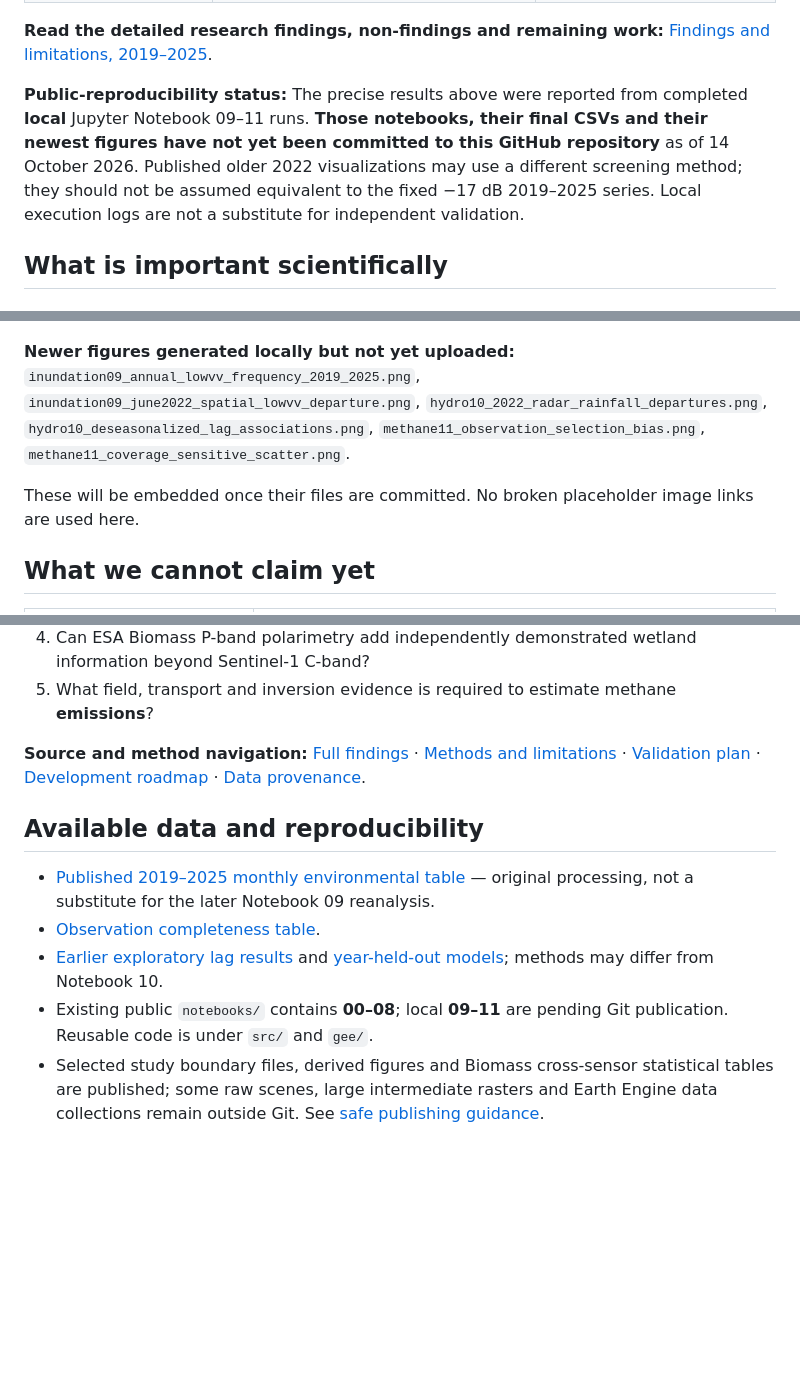
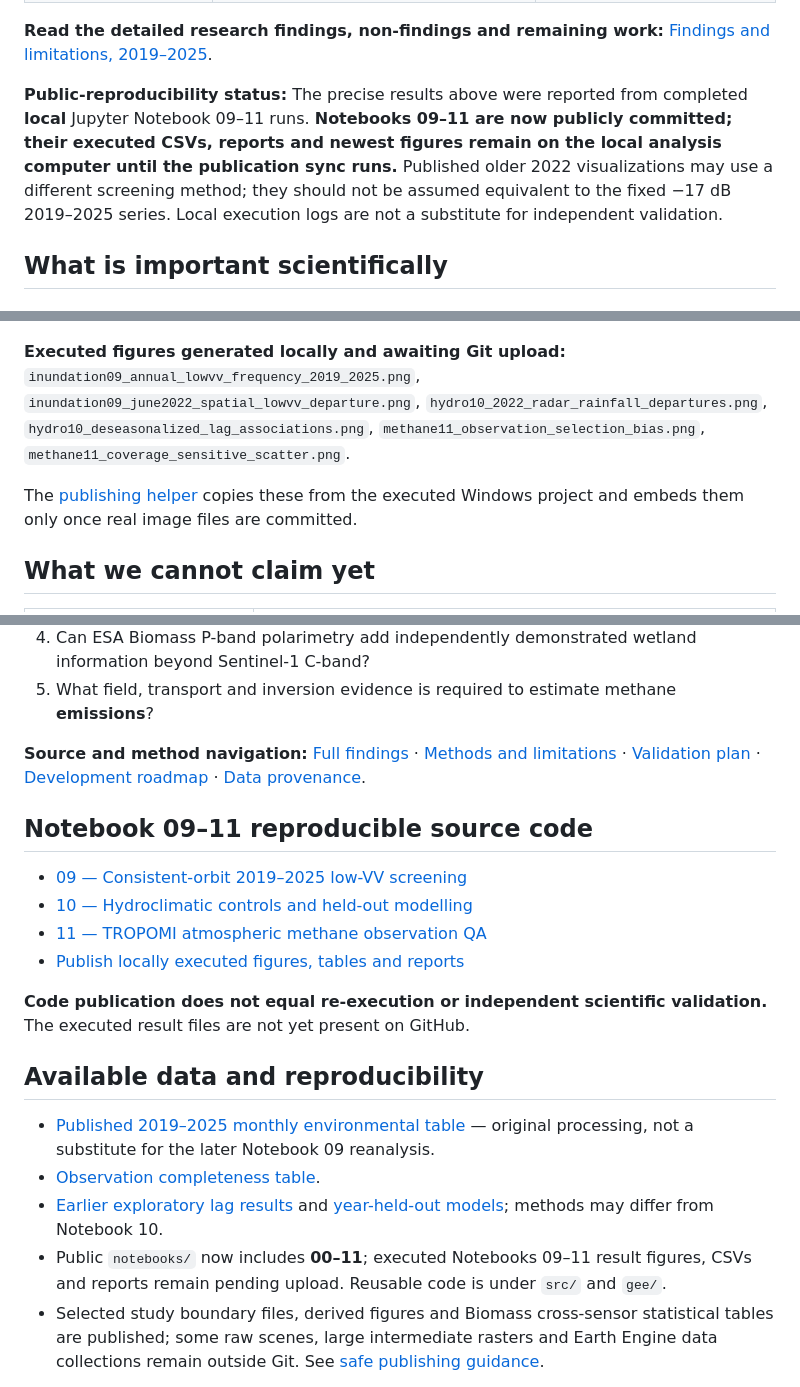
Before and after one commit to Bipul-roy-AI/Hakaluki-Haor-Wetland-Methane-Research, a Markdown page: README.md, 3 parts joined by grey strips. Rendered like a GitHub page; blank space fills up the shorter version.

Commit message:
docs: link published notebook sources; identify locally pending executed artifacts

```diff
--- a/README.md
+++ b/README.md
@@ -25,7 +25,7 @@ The most informative outcome is **not a measured methane release**. Rather, we o
 
 **Read the detailed research findings, non-findings and remaining work:** [Findings and limitations, 2019–2025](research_docs/FINDINGS_2019_2025_AND_LIMITATIONS.md).
 
-**Public-reproducibility status:** The precise results above were reported from completed **local** Jupyter Notebook 09–11 runs. **Those notebooks, their final CSVs and their newest figures have not yet been committed to this GitHub repository** as of 14 October 2026. Published older 2022 visualizations may use a different screening method; they should not be assumed equivalent to the fixed −17 dB 2019–2025 series. Local execution logs are not a substitute for independent validation.
+**Public-reproducibility status:** The precise results above were reported from completed **local** Jupyter Notebook 09–11 runs. **Notebooks 09–11 are now publicly committed; their executed CSVs, reports and newest figures remain on the local analysis computer until the publication sync runs.** Published older 2022 visualizations may use a different screening method; they should not be assumed equivalent to the fixed −17 dB 2019–2025 series. Local execution logs are not a substitute for independent validation.
 
 ## What is important scientifically
 
@@ -73,9 +73,9 @@ The following figures **are present in this repository** and render directly on
 
 ![Exploratory relationships from an earlier workflow](docs/assets/figures/04_exploratory_correlations.png)
 
-**Newer figures generated locally but not yet uploaded:** `inundation09_annual_lowvv_frequency_2019_2025.png`, `inundation09_june2022_spatial_lowvv_departure.png`, `hydro10_2022_radar_rainfall_departures.png`, `hydro10_deseasonalized_lag_associations.png`, `methane11_observation_selection_bias.png`, `methane11_coverage_sensitive_scatter.png`.
+**Executed figures generated locally and awaiting Git upload:** `inundation09_annual_lowvv_frequency_2019_2025.png`, `inundation09_june2022_spatial_lowvv_departure.png`, `hydro10_2022_radar_rainfall_departures.png`, `hydro10_deseasonalized_lag_associations.png`, `methane11_observation_selection_bias.png`, `methane11_coverage_sensitive_scatter.png`.
 
-These will be embedded once their files are committed. No broken placeholder image links are used here.
+The [publishing helper](tools/publish_notebooks_09_11.py) copies these from the executed Windows project and embeds them only once real image files are committed.
 
 ## What we cannot claim yet
 
@@ -99,12 +99,21 @@ These will be embedded once their files are committed. No broken placeholder ima
 
 **Source and method navigation:** [Full findings](research_docs/FINDINGS_2019_2025_AND_LIMITATIONS.md) · [Methods and limitations](research_docs/METHODS_AND_LIMITATIONS.md) · [Validation plan](research_docs/VALIDATION_PLAN.md) · [Development roadmap](research_docs/ROADMAP.md) · [Data provenance](research_docs/DATA_DICTIONARY_AND_PROVENANCE.md).
 
+## Notebook 09–11 reproducible source code
+
+- [09 — Consistent-orbit 2019–2025 low-VV screening](notebooks/09_inundation_dynamics_2019_2025_QA_v3_export_fixed.ipynb)
+- [10 — Hydroclimatic controls and held-out modelling](notebooks/10_hydroclimatic_controls_2019_2025.ipynb)
+- [11 — TROPOMI atmospheric methane observation QA](notebooks/11_tropomi_methane_qa_2019_2025.ipynb)
+- [Publish locally executed figures, tables and reports](tools/publish_notebooks_09_11.py)
+
+**Code publication does not equal re-execution or independent scientific validation.** The executed result files are not yet present on GitHub.
+
 ## Available data and reproducibility
 
 - [Published 2019–2025 monthly environmental table](docs/data/hakaluki_monthly_2019_2025.csv) — original processing, not a substitute for the later Notebook 09 reanalysis.
 - [Observation completeness table](docs/data/complete_data_quality_2019_2025.csv).
 - [Earlier exploratory lag results](docs/data/monthly_lag_screen.csv) and [year-held-out models](docs/data/exploratory_year_holdout_models.csv); methods may differ from Notebook 10.
-- Existing public `notebooks/` contains **00–08**; local **09–11** are pending Git publication. Reusable code is under `src/` and `gee/`.
+- Public `notebooks/` now includes **00–11**; executed Notebooks 09–11 result figures, CSVs and reports remain pending upload. Reusable code is under `src/` and `gee/`.
 - Selected study boundary files, derived figures and Biomass cross-sensor statistical tables are published; some raw scenes, large intermediate rasters and Earth Engine data collections remain outside Git. See [safe publishing guidance](research_docs/GITHUB_PUBLISHING_GUIDE.md).
 
 **Research integrity:** Independent researcher-led project, thematically related to the University of Leeds PhD topic *Magnitude and Controls of Tropical Wetland Methane Emissions Using Novel Satellite Data* (PGR-P-2558), **not** a University of Leeds or ESA collaboration. No official flood map, independently calibrated methane flux, or causal attribution is claimed.
```
Also changed, not shown: other parts of README.md (+1 -1 lines).
